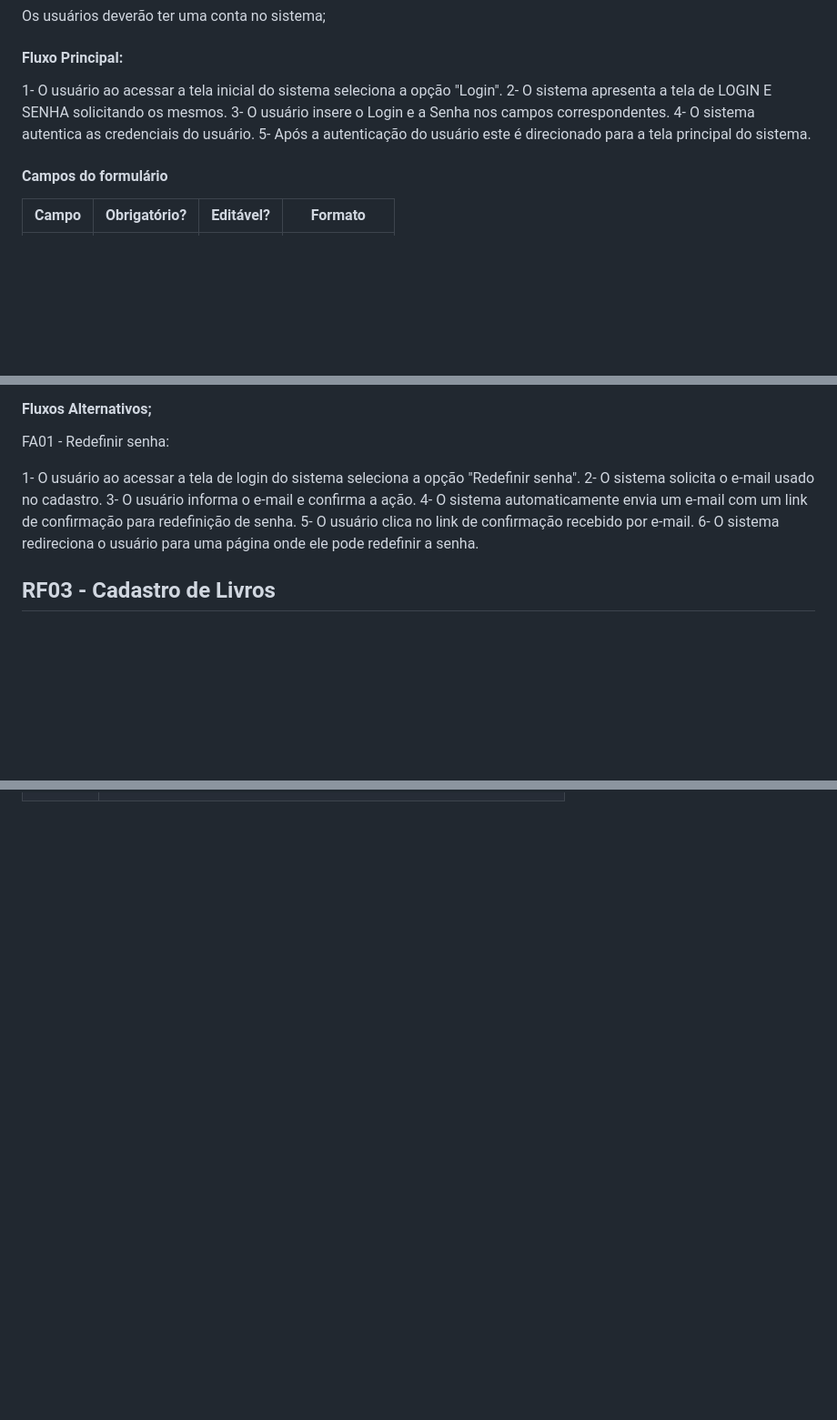
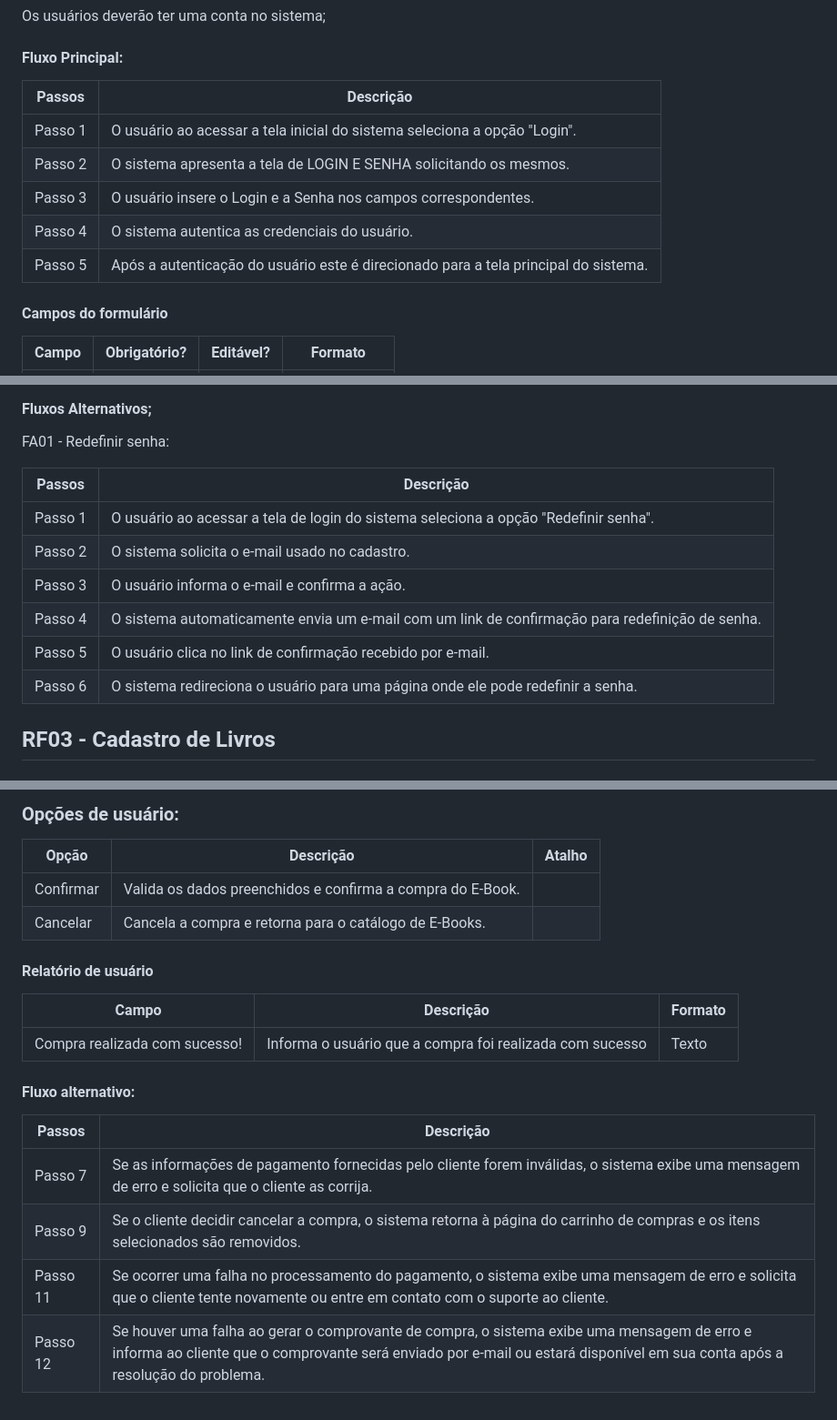
Before and after one commit to ViiniDev/E_Book_Wizard, a Markdown page: README.md, 3 parts joined by grey strips. Shown at 91% size. Rendered like a GitHub page; blank space fills up the shorter version.

```diff
--- a/README.md
+++ b/README.md
@@ -79,11 +80,13 @@ Os usuários deverão ter uma conta no sistema;
 
 #### Fluxo Principal:
 
-1- O usuário ao acessar a tela inicial do sistema seleciona a opção "Login".
-2- O sistema apresenta a tela de LOGIN E SENHA solicitando os mesmos.
-3- O usuário insere o Login e a Senha nos campos correspondentes.
-4- O sistema autentica as credenciais do usuário.
-5- Após a autenticação do usuário este é direcionado para a tela principal do sistema.
+|Passos | Descrição
+|--------|------|
+|Passo 1 | O usuário ao acessar a tela inicial do sistema seleciona a opção "Login".
+|Passo 2 | O sistema apresenta a tela de LOGIN E SENHA solicitando os mesmos.
+|Passo 3 | O usuário insere o Login e a Senha nos campos correspondentes.
+|Passo 4 | O sistema autentica as credenciais do usuário.
+|Passo 5 | Após a autenticação do usuário este é direcionado para a tela principal do sistema.
 
 #### Campos do formulário
 
@@ -103,12 +106,14 @@ Os usuários deverão ter uma conta no sistema;
 
 FA01 - Redefinir senha:
 
-1- O usuário ao acessar a tela de login do sistema seleciona a opção "Redefinir senha".
-2- O sistema solicita o e-mail usado no cadastro.
-3- O usuário informa o e-mail e confirma a ação.
-4- O sistema automaticamente envia um e-mail com um link de confirmação para redefinição de senha.
-5- O usuário clica no link de confirmação recebido por e-mail.
-6- O sistema redireciona o usuário para uma página onde ele pode redefinir a senha.
+|Passos | Descrição
+|--------|------|
+|Passo 1 | O usuário ao acessar a tela de login do sistema seleciona a opção "Redefinir senha".
+|Passo 2 | O sistema solicita o e-mail usado no cadastro.
+|Passo 3 | O usuário informa o e-mail e confirma a ação.
+|Passo 4 | O sistema automaticamente envia um e-mail com um link de confirmação para redefinição de senha.
+|Passo 5 | O usuário clica no link de confirmação recebido por e-mail.
+|Passo 6 | O sistema redireciona o usuário para uma página onde ele pode redefinir a senha.
 
 ## RF03 - Cadastro de Livros
 
@@ -170,0 +220,20 @@ FA01 - Redefinir senha:
+### Opções de usuário:
+|Opção    | Descrição                                                | Atalho |
+|---------|----------------------------------------------------------|---------
+|Confirmar| Valida os dados preenchidos e confirma a compra do E-Book.
+|Cancelar | Cancela a compra e retorna para o catálogo de E-Books.        |
+
+
+#### Relatório de usuário
+
+| Campo                    | Descrição                                                             | Formato |
+| ------------------------ | --------------------------------------------------------------------- | ------- |
+| Compra realizada com sucesso!| Informa o usuário que a compra foi realizada com sucesso       | Texto   |
+
+#### Fluxo alternativo:
+|Passos  | Descrição
+|--------|----------
+|Passo 7 | Se as informações de pagamento fornecidas pelo cliente forem inválidas, o sistema exibe uma mensagem de erro e solicita que o cliente as corrija.
+|Passo 9 | Se o cliente decidir cancelar a compra, o sistema retorna à página do carrinho de compras e os itens selecionados são removidos.
+|Passo 11| Se ocorrer uma falha no processamento do pagamento, o sistema exibe uma mensagem de erro e solicita que o cliente tente novamente ou entre em contato com o suporte ao cliente.
+|Passo 12| Se houver uma falha ao gerar o comprovante de compra, o sistema exibe uma mensagem de erro e informa ao cliente que o comprovante será enviado por e-mail ou estará disponível em sua conta após a resolução do problema.
```
Also changed, not shown: other parts of README.md (+46 -1 lines).
